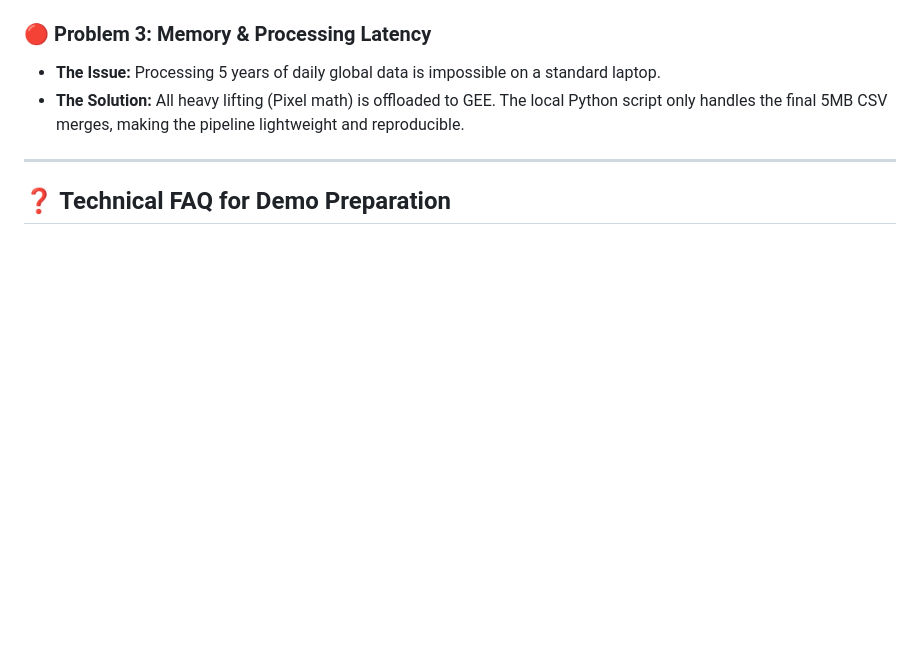
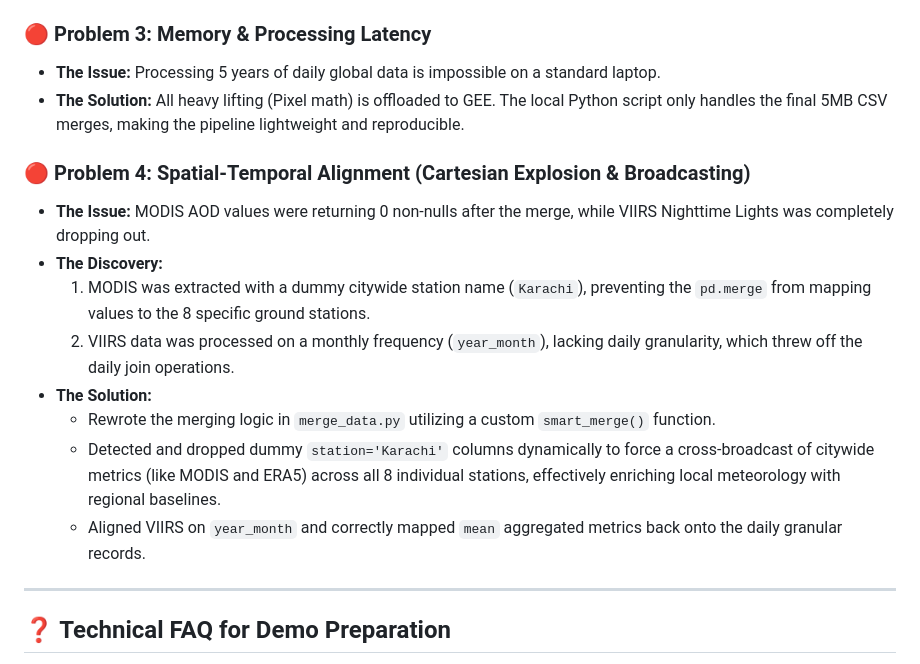
Before and after one commit to SidhartSami/karachi-spatio-temporal-airq, a Markdown page: DEVELOPMENT_LOG.md, the part around the change. Drawn GitHub-style; blank space fills up the shorter version.

Commit message:
docs(log): detail problem 4 on spatial-temporal mapping and solutions

```diff
--- a/DEVELOPMENT_LOG.md
+++ b/DEVELOPMENT_LOG.md
@@ -90,6 +90,16 @@ We implemented a mapping layer to ensure consistency:
 - **The Issue:** Processing 5 years of daily global data is impossible on a standard laptop.
 - **The Solution:** All heavy lifting (Pixel math) is offloaded to GEE. The local Python script only handles the final 5MB CSV merges, making the pipeline lightweight and reproducible.
 
+### 🔴 Problem 4: Spatial-Temporal Alignment (Cartesian Explosion & Broadcasting)
+- **The Issue:** MODIS AOD values were returning 0 non-nulls after the merge, while VIIRS Nighttime Lights was completely dropping out.
+- **The Discovery:**
+  1. MODIS was extracted with a dummy citywide station name (`Karachi`), preventing the `pd.merge` from mapping values to the 8 specific ground stations.
+  2. VIIRS data was processed on a monthly frequency (`year_month`), lacking daily granularity, which threw off the daily join operations.
+- **The Solution:**
+  - Rewrote the merging logic in `merge_data.py` utilizing a custom `smart_merge()` function.
+  - Detected and dropped dummy `station='Karachi'` columns dynamically to force a cross-broadcast of citywide metrics (like MODIS and ERA5) across all 8 individual stations, effectively enriching local meteorology with regional baselines.
+  - Aligned VIIRS on `year_month` and correctly mapped `mean` aggregated metrics back onto the daily granular records.
+
 ---
 
 ## ❓ Technical FAQ for Demo Preparation
```
